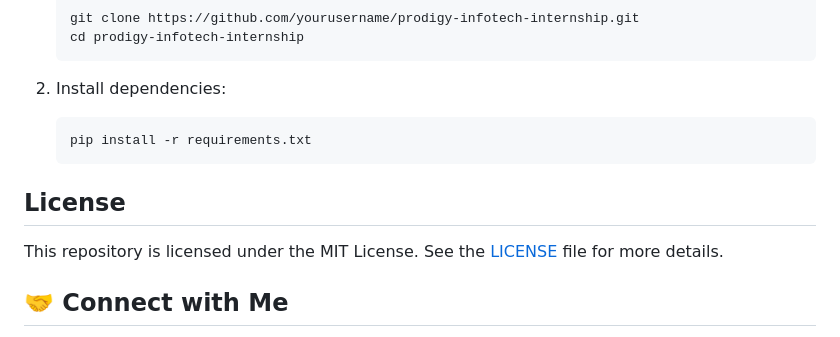
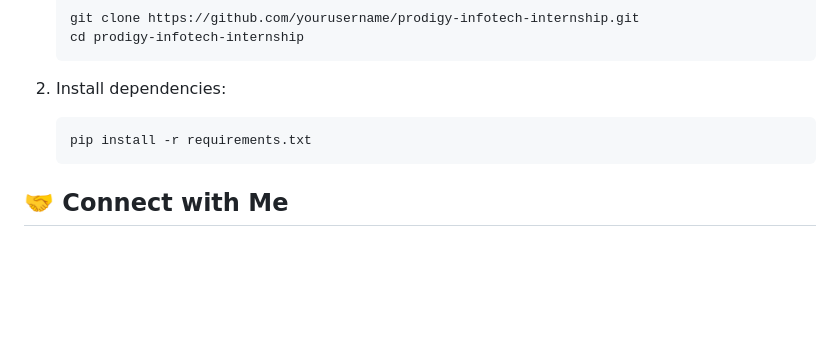
Before and after one commit to dakiap/PRODIGY_CS_03, a Markdown page: README.md, the part around the change. Drawn GitHub-style; blank space fills up the shorter version.

````diff
--- a/README.md
+++ b/README.md
@@ -89,10 +89,6 @@ This project involves building a tool that assesses the strength of a password b
    pip install -r requirements.txt
    ```
 
-## License
-
-This repository is licensed under the MIT License. See the [LICENSE](LICENSE) file for more details.
-
 ## 🤝 Connect with Me
 
 LinkedIn: [https://www.linkedin.com](https://www.linkedin.com/in/aryan-daki-7937aa230/)
````
